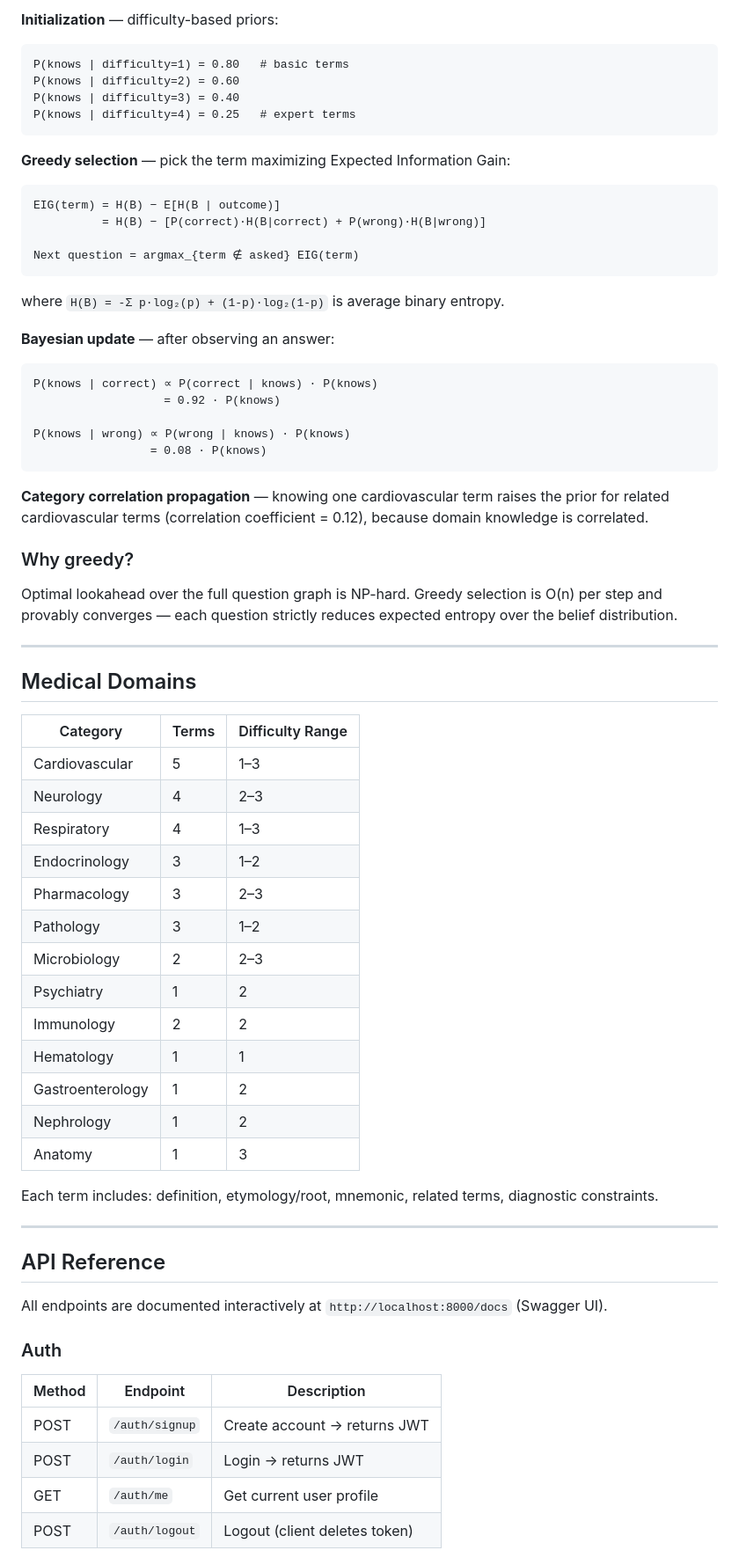
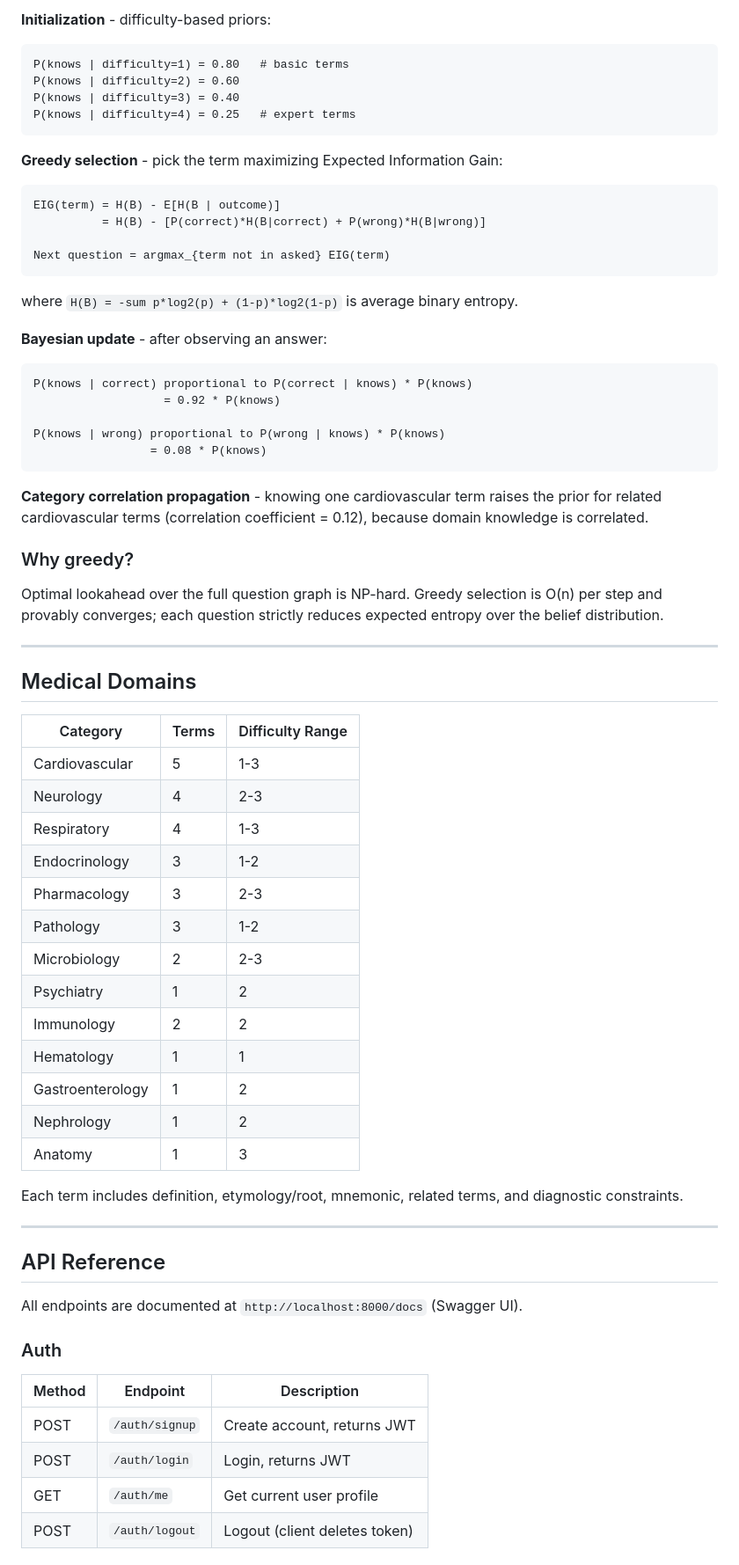
Before and after one commit to HritviBhole/medterm-quest, a Markdown page: README.md, the part around one of its changes. Shown at 88% size. Drawn GitHub-style.

````diff
--- a/README.md
+++ b/README.md
@@ -71,5 +72,6 @@ Maintain a belief vector **B ∈ [0,1]ⁿ** where `B[i] = P(user knows term i)`.
 
-**Initialization** — difficulty-based priors:
+**Initialization** - difficulty-based priors:
+
 ```
 P(knows | difficulty=1) = 0.80   # basic terms
 P(knows | difficulty=2) = 0.60
@@ -77,44 +79,46 @@ P(knows | difficulty=3) = 0.40
 P(knows | difficulty=4) = 0.25   # expert terms
 ```
 
-**Greedy selection** — pick the term maximizing Expected Information Gain:
+**Greedy selection** - pick the term maximizing Expected Information Gain:
+
 ```
-EIG(term) = H(B) − E[H(B | outcome)]
-          = H(B) − [P(correct)·H(B|correct) + P(wrong)·H(B|wrong)]
+EIG(term) = H(B) - E[H(B | outcome)]
+          = H(B) - [P(correct)*H(B|correct) + P(wrong)*H(B|wrong)]
 
-Next question = argmax_{term ∉ asked} EIG(term)
+Next question = argmax_{term not in asked} EIG(term)
 ```
 
-where `H(B) = -Σ p·log₂(p) + (1-p)·log₂(1-p)` is average binary entropy.
+where `H(B) = -sum p*log2(p) + (1-p)*log2(1-p)` is average binary entropy.
 
-**Bayesian update** — after observing an answer:
+**Bayesian update** - after observing an answer:
+
 ```
-P(knows | correct) ∝ P(correct | knows) · P(knows)
-                   = 0.92 · P(knows)
+P(knows | correct) proportional to P(correct | knows) * P(knows)
+                   = 0.92 * P(knows)
 
-P(knows | wrong) ∝ P(wrong | knows) · P(knows)
-                 = 0.08 · P(knows)
+P(knows | wrong) proportional to P(wrong | knows) * P(knows)
+                 = 0.08 * P(knows)
 ```
 
-**Category correlation propagation** — knowing one cardiovascular term raises the prior for related cardiovascular terms (correlation coefficient = 0.12), because domain knowledge is correlated.
+**Category correlation propagation** - knowing one cardiovascular term raises the prior for related cardiovascular terms (correlation coefficient = 0.12), because domain knowledge is correlated.
 
 ### Why greedy?
 
-Optimal lookahead over the full question graph is NP-hard. Greedy selection is O(n) per step and provably converges — each question strictly reduces expected entropy over the belief distribution.
+Optimal lookahead over the full question graph is NP-hard. Greedy selection is O(n) per step and provably converges; each question strictly reduces expected entropy over the belief distribution.
 
 ---
 
 ## Medical Domains
 
 | Category | Terms | Difficulty Range |
-|---|---|---|
-| Cardiovascular | 5 | 1–3 |
-| Neurology | 4 | 2–3 |
-| Respiratory | 4 | 1–3 |
-| Endocrinology | 3 | 1–2 |
-| Pharmacology | 3 | 2–3 |
-| Pathology | 3 | 1–2 |
-| Microbiology | 2 | 2–3 |
+| --- | --- | --- |
+| Cardiovascular | 5 | 1-3 |
+| Neurology | 4 | 2-3 |
+| Respiratory | 4 | 1-3 |
+| Endocrinology | 3 | 1-2 |
+| Pharmacology | 3 | 2-3 |
+| Pathology | 3 | 1-2 |
+| Microbiology | 2 | 2-3 |
 | Psychiatry | 1 | 2 |
 | Immunology | 2 | 2 |
 | Hematology | 1 | 1 |
@@ -122,20 +126,20 @@ Optimal lookahead over the full question graph is NP-hard. Greedy selection is O
 | Nephrology | 1 | 2 |
 | Anatomy | 1 | 3 |
 
-Each term includes: definition, etymology/root, mnemonic, related terms, diagnostic constraints.
+Each term includes definition, etymology/root, mnemonic, related terms, and diagnostic constraints.
 
 ---
 
 ## API Reference
 
-All endpoints are documented interactively at `http://localhost:8000/docs` (Swagger UI).
+All endpoints are documented at `http://localhost:8000/docs` (Swagger UI).
 
 ### Auth
 
 | Method | Endpoint | Description |
-|---|---|---|
-| POST | `/auth/signup` | Create account → returns JWT |
-| POST | `/auth/login` | Login → returns JWT |
+| --- | --- | --- |
+| POST | `/auth/signup` | Create account, returns JWT |
+| POST | `/auth/login` | Login, returns JWT |
 | GET | `/auth/me` | Get current user profile |
 | POST | `/auth/logout` | Logout (client deletes token) |
 
````
Also changed, not shown: other parts of README.md (+69 -64 lines).
